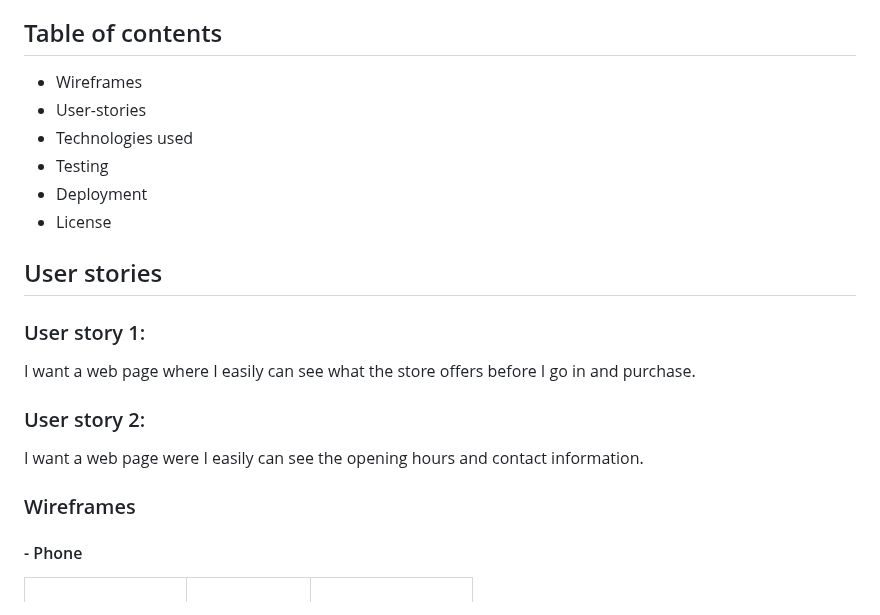
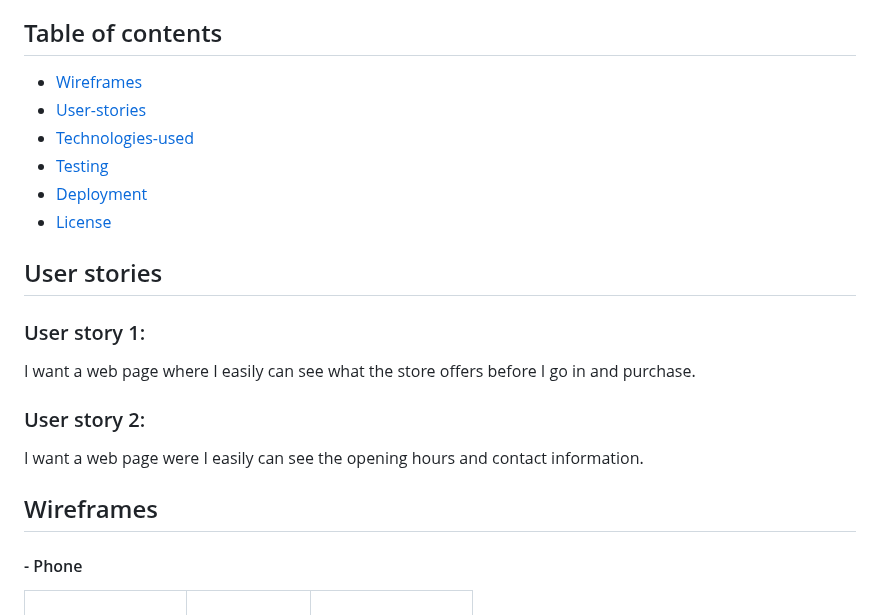
Before and after one commit to Drevestedt/dallas-cats-and-dogs, a Markdown page: readme.md, the part around the change. Drawn GitHub-style.

Commit message:
made links to each section

```diff
--- a/readme.md
+++ b/readme.md
@@ -4,12 +4,12 @@ This site portrays what a physical fictional Pet Store for cats and dogs offers
 
 ## Table of contents
 
-- Wireframes
-- User-stories
-- Technologies used
-- Testing
-- Deployment
-- License
+- [Wireframes](#wireframes)
+- [User-stories](#user-stories)
+- [Technologies-used](#technologies-used)
+- [Testing](#testing)
+- [Deployment](#deployment)
+- [License](#license)
 
 ## User stories
 
@@ -19,7 +19,7 @@ I want a web page where I easily can see what the store offers before I go in an
 ### User story 2:
 I want a web page were I easily can see the opening hours and contact information.
 
-### Wireframes
+## Wireframes
 
 #### - Phone
 
```
